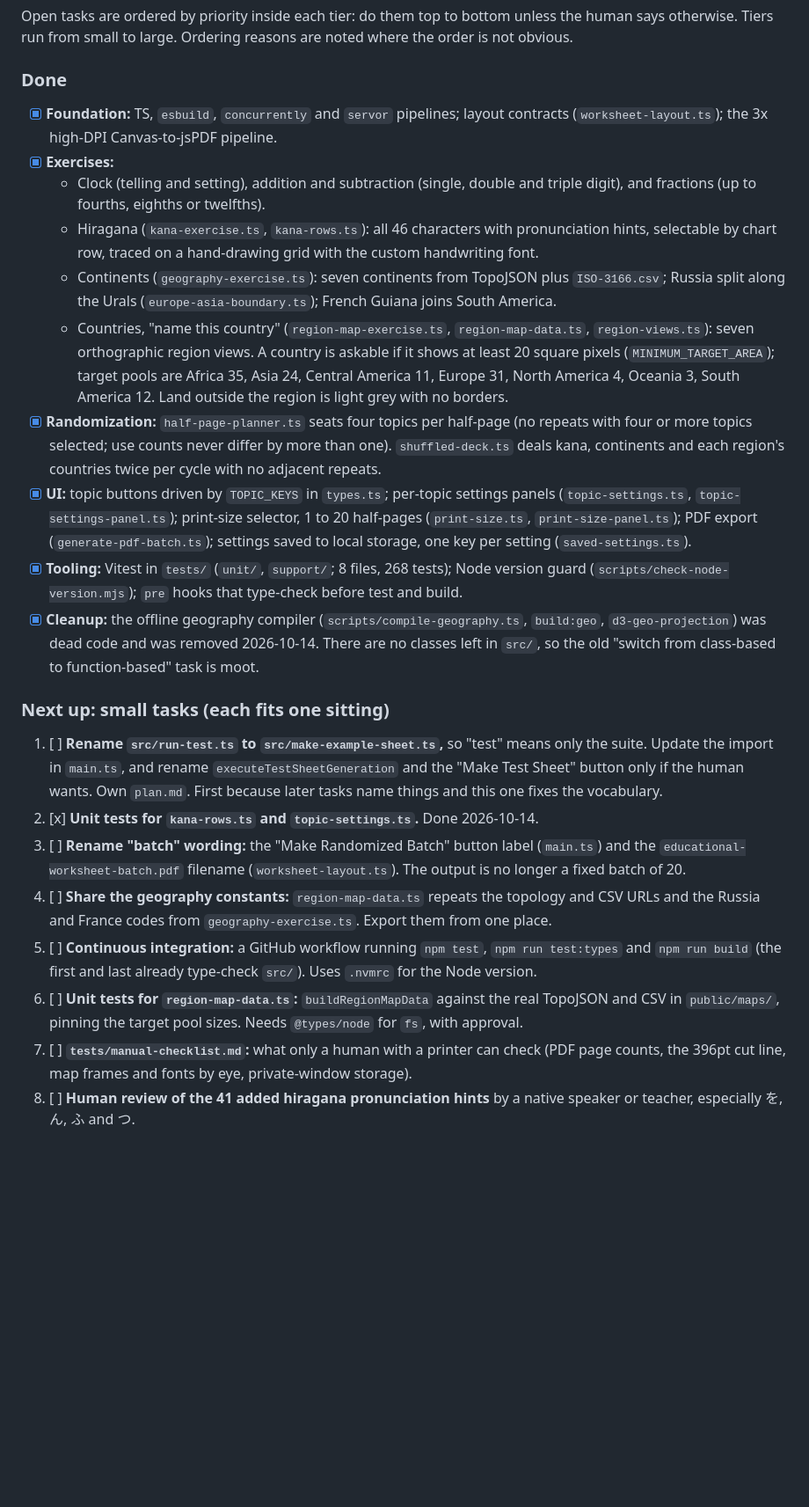
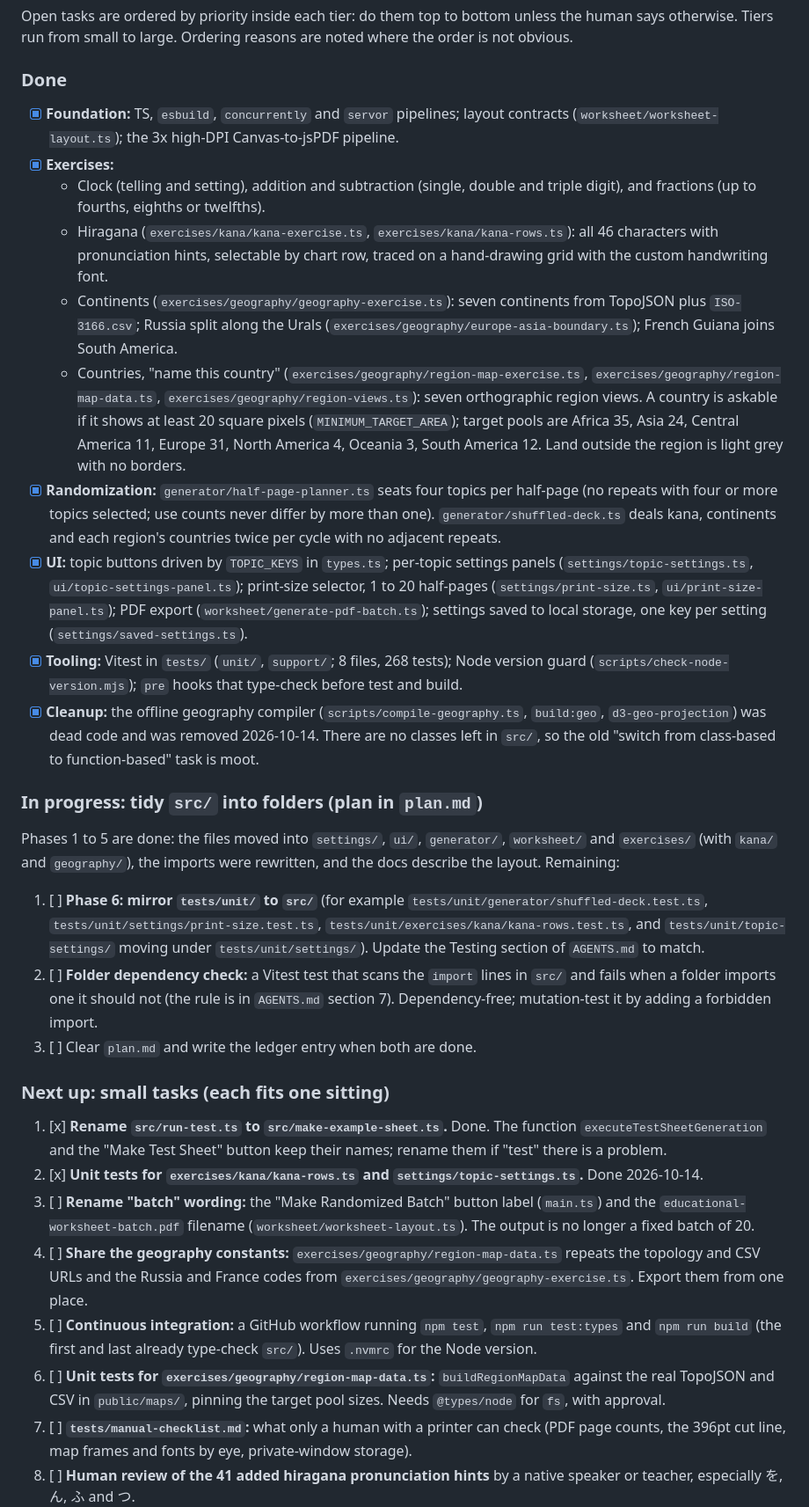
Before and after one commit to buzzingnat/daily-practice-sheet, a Markdown page: agents/progress.md, the part around one of its changes. Shown at 88% size. Drawn GitHub-style; blank space fills up the shorter version.

Commit message:
Tidy  into Folders, update  with new paths and names.

```diff
--- a/agents/progress.md
+++ b/agents/progress.md
@@ -18,24 +18,30 @@ Consolidated 2026-10-13; roadmap reordered and state refreshed 2026-10-14. Entri
 Open tasks are ordered by priority inside each tier: do them top to bottom unless the human says otherwise. Tiers run from small to large. Ordering reasons are noted where the order is not obvious.
 
 ### Done
-* [x] **Foundation:** TS, `esbuild`, `concurrently` and `servor` pipelines; layout contracts (`worksheet-layout.ts`); the 3x high-DPI Canvas-to-jsPDF pipeline.
+* [x] **Foundation:** TS, `esbuild`, `concurrently` and `servor` pipelines; layout contracts (`worksheet/worksheet-layout.ts`); the 3x high-DPI Canvas-to-jsPDF pipeline.
 * [x] **Exercises:**
     * Clock (telling and setting), addition and subtraction (single, double and triple digit), and fractions (up to fourths, eighths or twelfths).
-    * Hiragana (`kana-exercise.ts`, `kana-rows.ts`): all 46 characters with pronunciation hints, selectable by chart row, traced on a hand-drawing grid with the custom handwriting font.
-    * Continents (`geography-exercise.ts`): seven continents from TopoJSON plus `ISO-3166.csv`; Russia split along the Urals (`europe-asia-boundary.ts`); French Guiana joins South America.
-    * Countries, "name this country" (`region-map-exercise.ts`, `region-map-data.ts`, `region-views.ts`): seven orthographic region views. A country is askable if it shows at least 20 square pixels (`MINIMUM_TARGET_AREA`); target pools are Africa 35, Asia 24, Central America 11, Europe 31, North America 4, Oceania 3, South America 12. Land outside the region is light grey with no borders.
-* [x] **Randomization:** `half-page-planner.ts` seats four topics per half-page (no repeats with four or more topics selected; use counts never differ by more than one). `shuffled-deck.ts` deals kana, continents and each region's countries twice per cycle with no adjacent repeats.
-* [x] **UI:** topic buttons driven by `TOPIC_KEYS` in `types.ts`; per-topic settings panels (`topic-settings.ts`, `topic-settings-panel.ts`); print-size selector, 1 to 20 half-pages (`print-size.ts`, `print-size-panel.ts`); PDF export (`generate-pdf-batch.ts`); settings saved to local storage, one key per setting (`saved-settings.ts`).
+    * Hiragana (`exercises/kana/kana-exercise.ts`, `exercises/kana/kana-rows.ts`): all 46 characters with pronunciation hints, selectable by chart row, traced on a hand-drawing grid with the custom handwriting font.
+    * Continents (`exercises/geography/geography-exercise.ts`): seven continents from TopoJSON plus `ISO-3166.csv`; Russia split along the Urals (`exercises/geography/europe-asia-boundary.ts`); French Guiana joins South America.
+    * Countries, "name this country" (`exercises/geography/region-map-exercise.ts`, `exercises/geography/region-map-data.ts`, `exercises/geography/region-views.ts`): seven orthographic region views. A country is askable if it shows at least 20 square pixels (`MINIMUM_TARGET_AREA`); target pools are Africa 35, Asia 24, Central America 11, Europe 31, North America 4, Oceania 3, South America 12. Land outside the region is light grey with no borders.
+* [x] **Randomization:** `generator/half-page-planner.ts` seats four topics per half-page (no repeats with four or more topics selected; use counts never differ by more than one). `generator/shuffled-deck.ts` deals kana, continents and each region's countries twice per cycle with no adjacent repeats.
+* [x] **UI:** topic buttons driven by `TOPIC_KEYS` in `types.ts`; per-topic settings panels (`settings/topic-settings.ts`, `ui/topic-settings-panel.ts`); print-size selector, 1 to 20 half-pages (`settings/print-size.ts`, `ui/print-size-panel.ts`); PDF export (`worksheet/generate-pdf-batch.ts`); settings saved to local storage, one key per setting (`settings/saved-settings.ts`).
 * [x] **Tooling:** Vitest in `tests/` (`unit/`, `support/`; 8 files, 268 tests); Node version guard (`scripts/check-node-version.mjs`); `pre` hooks that type-check before test and build.
 * [x] **Cleanup:** the offline geography compiler (`scripts/compile-geography.ts`, `build:geo`, `d3-geo-projection`) was dead code and was removed 2026-10-14. There are no classes left in `src/`, so the old "switch from class-based to function-based" task is moot.
 
+### In progress: tidy `src/` into folders (plan in `plan.md`)
+Phases 1 to 5 are done: the files moved into `settings/`, `ui/`, `generator/`, `worksheet/` and `exercises/` (with `kana/` and `geography/`), the imports were rewritten, and the docs describe the layout. Remaining:
+1. [ ] **Phase 6: mirror `tests/unit/` to `src/`** (for example `tests/unit/generator/shuffled-deck.test.ts`, `tests/unit/settings/print-size.test.ts`, `tests/unit/exercises/kana/kana-rows.test.ts`, and `tests/unit/topic-settings/` moving under `tests/unit/settings/`). Update the Testing section of `AGENTS.md` to match.
+2. [ ] **Folder dependency check:** a Vitest test that scans the `import` lines in `src/` and fails when a folder imports one it should not (the rule is in `AGENTS.md` section 7). Dependency-free; mutation-test it by adding a forbidden import.
+3. [ ] Clear `plan.md` and write the ledger entry when both are done.
+
 ### Next up: small tasks (each fits one sitting)
-1. [ ] **Rename `src/run-test.ts` to `src/make-example-sheet.ts`,** so "test" means only the suite. Update the import in `main.ts`, and rename `executeTestSheetGeneration` and the "Make Test Sheet" button only if the human wants. Own `plan.md`. First because later tasks name things and this one fixes the vocabulary.
-2. [x] **Unit tests for `kana-rows.ts` and `topic-settings.ts`.** Done 2026-10-14.
-3. [ ] **Rename "batch" wording:** the "Make Randomized Batch" button label (`main.ts`) and the `educational-worksheet-batch.pdf` filename (`worksheet-layout.ts`). The output is no longer a fixed batch of 20.
-4. [ ] **Share the geography constants:** `region-map-data.ts` repeats the topology and CSV URLs and the Russia and France codes from `geography-exercise.ts`. Export them from one place.
+1. [x] **Rename `src/run-test.ts` to `src/make-example-sheet.ts`.** Done. The function `executeTestSheetGeneration` and the "Make Test Sheet" button keep their names; rename them if "test" there is a problem.
+2. [x] **Unit tests for `exercises/kana/kana-rows.ts` and `settings/topic-settings.ts`.** Done 2026-10-14.
+3. [ ] **Rename "batch" wording:** the "Make Randomized Batch" button label (`main.ts`) and the `educational-worksheet-batch.pdf` filename (`worksheet/worksheet-layout.ts`). The output is no longer a fixed batch of 20.
+4. [ ] **Share the geography constants:** `exercises/geography/region-map-data.ts` repeats the topology and CSV URLs and the Russia and France codes from `exercises/geography/geography-exercise.ts`. Export them from one place.
 5. [ ] **Continuous integration:** a GitHub workflow running `npm test`, `npm run test:types` and `npm run build` (the first and last already type-check `src/`). Uses `.nvmrc` for the Node version.
-6. [ ] **Unit tests for `region-map-data.ts`:** `buildRegionMapData` against the real TopoJSON and CSV in `public/maps/`, pinning the target pool sizes. Needs `@types/node` for `fs`, with approval.
+6. [ ] **Unit tests for `exercises/geography/region-map-data.ts`:** `buildRegionMapData` against the real TopoJSON and CSV in `public/maps/`, pinning the target pool sizes. Needs `@types/node` for `fs`, with approval.
 7. [ ] **`tests/manual-checklist.md`:** what only a human with a printer can check (PDF page counts, the 396pt cut line, map frames and fonts by eye, private-window storage).
 8. [ ] **Human review of the 41 added hiragana pronunciation hints** by a native speaker or teacher, especially を, ん, ふ and つ.
 
```
Also changed, not shown: other parts of agents/progress.md (+8 -2 lines), agents/AGENTS.md (+27 -5 lines), agents/plan.md (+3 -3 lines).
